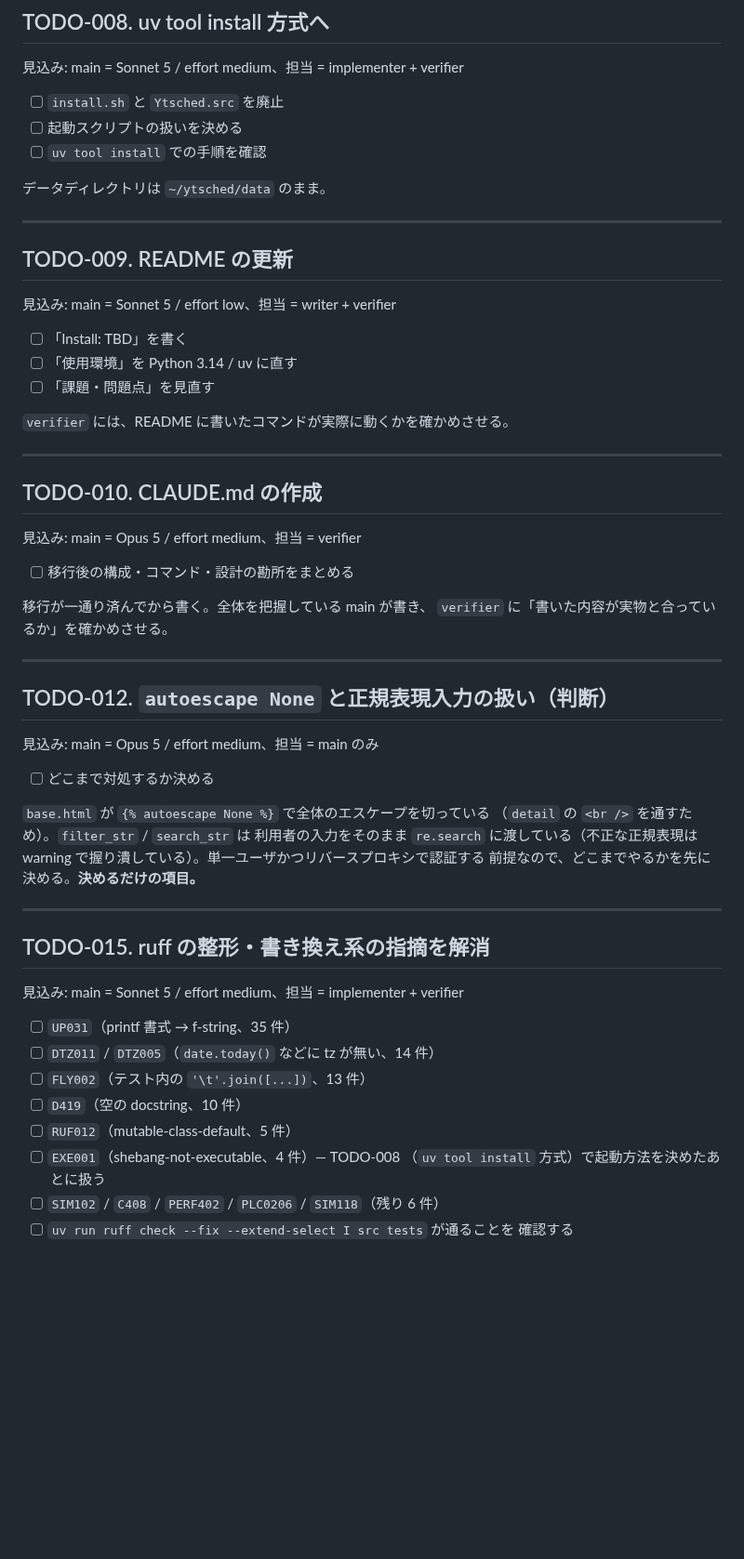
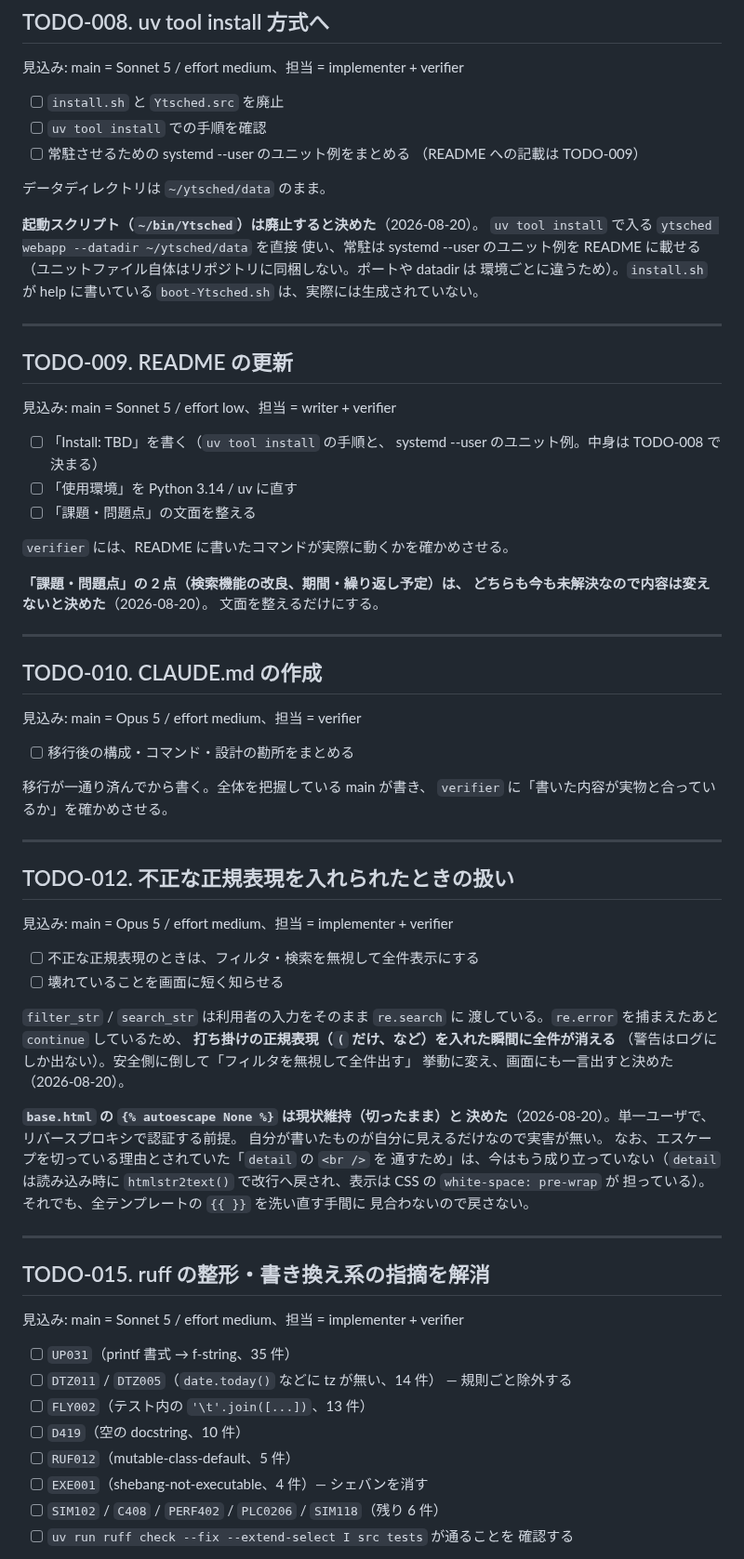
Before and after one commit to ytani01/ytsched, a Markdown page: TODO.md, the part around one of its changes. Shown at 93% size. GitHub-like rendering; blank space fills up the shorter version.

Commit message:
docs(todo): 残る項目の判断が要る点をまとめて決める
TODO-008/009/012/015/016 で利用者の判断待ちだった点を先に決め、背景として
書いた。着手時に迷わないようにするため。

- TODO-008: 起動スクリプト ~/bin/Ytsched は廃止。uv tool install で入る
  ytsched を直接使い、常駐は systemd --user のユニット例を README に載せる
- TODO-009: 「課題・問題点」の 2 点は今も未解決なので内容を変えない
- TODO-012: autoescape None は現状維持。不正な正規表現は全件表示に倒し、
  画面に一言出す（判断だけの項目ではなくなったので見込みを書き直した）
- TODO-015: DTZ は規則ごと除外（pyproject.toml に書く）、EXE001 は
  シェバンを消す
- TODO-016: date が空の非 ToDo は今日の予定として保存、存在しない
  sde_id には 404

Co-Authored-By: Claude Opus 5 <noreply@anthropic.com>
Claude-Session: https://claude.ai/code/session_01AyWcwQw7ETk4uAPhWrzxqc

```diff
--- a/TODO.md
+++ b/TODO.md
@@ -18,10 +18,18 @@
 見込み: main = Sonnet 5 / effort medium、担当 = implementer + verifier
 
 - [ ] `install.sh` と `Ytsched.src` を廃止
-- [ ] 起動スクリプトの扱いを決める
 - [ ] `uv tool install` での手順を確認
+- [ ] 常駐させるための systemd --user のユニット例をまとめる
+      （README への記載は TODO-009）
 
 データディレクトリは `~/ytsched/data` のまま。
+
+**起動スクリプト（`~/bin/Ytsched`）は廃止すると決めた**（2026-08-20）。
+`uv tool install` で入る `ytsched webapp --datadir ~/ytsched/data` を直接
+使い、常駐は systemd --user のユニット例を README に載せる
+（ユニットファイル自体はリポジトリに同梱しない。ポートや datadir は
+環境ごとに違うため）。`install.sh` が help に書いている
+`boot-Ytsched.sh` は、実際には生成されていない。
 
 ---
 
@@ -29,11 +37,16 @@
 
 見込み: main = Sonnet 5 / effort low、担当 = writer + verifier
 
-- [ ] 「Install: TBD」を書く
+- [ ] 「Install: TBD」を書く（`uv tool install` の手順と、
+      systemd --user のユニット例。中身は TODO-008 で決まる）
 - [ ] 「使用環境」を Python 3.14 / uv に直す
-- [ ] 「課題・問題点」を見直す
+- [ ] 「課題・問題点」の文面を整える
 
 `verifier` には、README に書いたコマンドが実際に動くかを確かめさせる。
+
+**「課題・問題点」の 2 点（検索機能の改良、期間・繰り返し予定）は、
+どちらも今も未解決なので内容は変えないと決めた**（2026-08-20）。
+文面を整えるだけにする。
 
 ---
 
@@ -48,17 +61,27 @@
 
 ---
 
-## TODO-012. `autoescape None` と正規表現入力の扱い（判断）
+## TODO-012. 不正な正規表現を入れられたときの扱い
 
-見込み: main = Opus 5 / effort medium、担当 = main のみ
+見込み: main = Opus 5 / effort medium、担当 = implementer + verifier
 
-- [ ] どこまで対処するか決める
+- [ ] 不正な正規表現のときは、フィルタ・検索を無視して全件表示にする
+- [ ] 壊れていることを画面に短く知らせる
 
-`base.html` が `{% autoescape None %}` で全体のエスケープを切っている
-（`detail` の `<br />` を通すため）。`filter_str` / `search_str` は
-利用者の入力をそのまま `re.search` に渡している（不正な正規表現は
-warning で握り潰している）。単一ユーザかつリバースプロキシで認証する
-前提なので、どこまでやるかを先に決める。**決めるだけの項目。**
+`filter_str` / `search_str` は利用者の入力をそのまま `re.search` に
+渡している。`re.error` を捕まえたあと `continue` しているため、
+**打ち掛けの正規表現（`(` だけ、など）を入れた瞬間に全件が消える**
+（警告はログにしか出ない）。安全側に倒して「フィルタを無視して全件出す」
+挙動に変え、画面にも一言出すと決めた（2026-08-20）。
+
+**`base.html` の `{% autoescape None %}` は現状維持（切ったまま）と
+決めた**（2026-08-20）。単一ユーザで、リバースプロキシで認証する前提。
+自分が書いたものが自分に見えるだけなので実害が無い。
+なお、エスケープを切っている理由とされていた「`detail` の `<br />` を
+通すため」は、今はもう成り立っていない（`detail` は読み込み時に
+`htmlstr2text()` で改行へ戻され、表示は CSS の `white-space: pre-wrap` が
+担っている）。それでも、全テンプレートの `{{ }}` を洗い直す手間に
+見合わないので戻さない。
 
 ---
 
@@ -68,11 +91,11 @@ warning で握り潰している）。単一ユーザかつリバースプロキ
 
 - [ ] `UP031`（printf 書式 → f-string、35 件）
 - [ ] `DTZ011` / `DTZ005`（`date.today()` などに tz が無い、14 件）
+      — 規則ごと除外する
 - [ ] `FLY002`（テスト内の `'\t'.join([...])`、13 件）
 - [ ] `D419`（空の docstring、10 件）
 - [ ] `RUF012`（mutable-class-default、5 件）
-- [ ] `EXE001`（shebang-not-executable、4 件）— TODO-008
-      （`uv tool install` 方式）で起動方法を決めたあとに扱う
+- [ ] `EXE001`（shebang-not-executable、4 件）— シェバンを消す
 - [ ] `SIM102` / `C408` / `PERF402` / `PLC0206` / `SIM118`（残り 6 件）
 - [ ] `uv run ruff check --fix --extend-select I src tests` が通ることを
       確認する
```
Also changed, not shown: other parts of TODO.md (+28 -6 lines).
